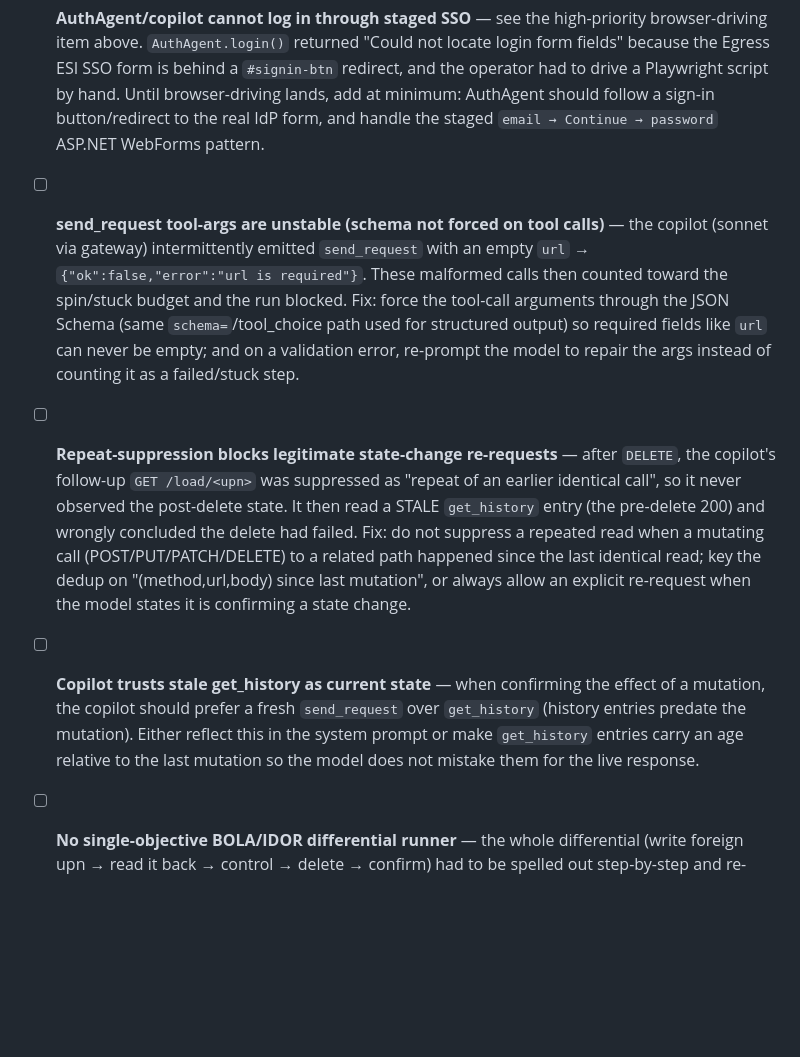
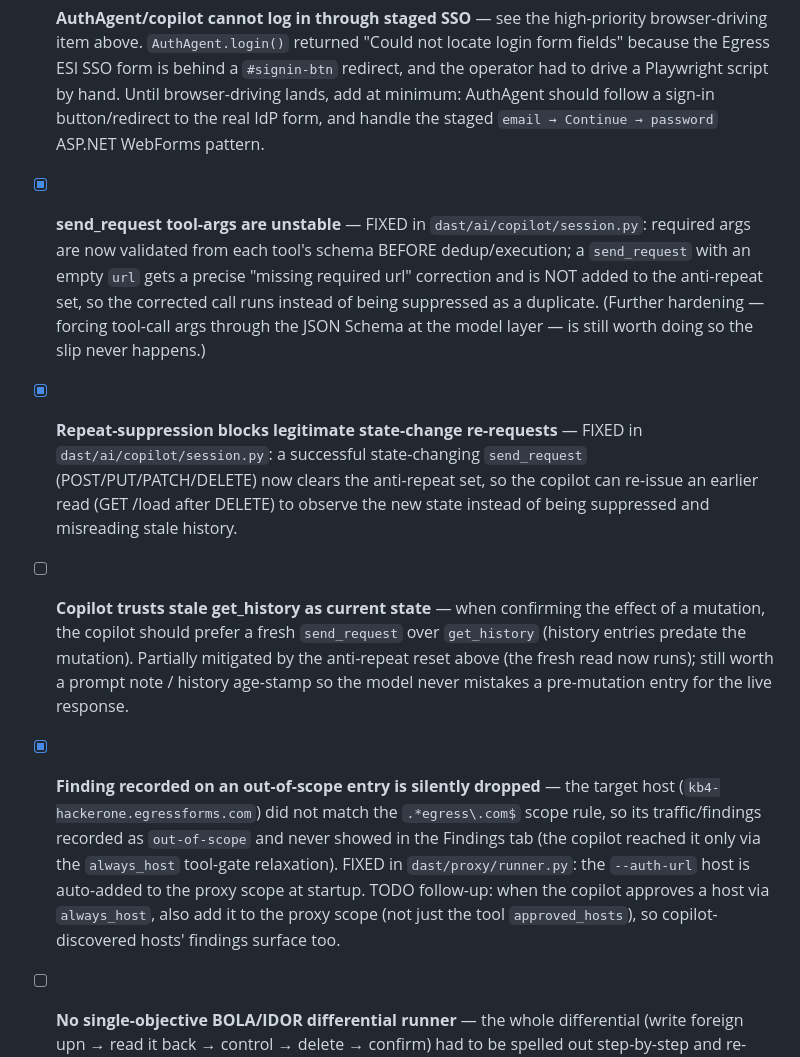
Before and after one commit to knowbe4/frieren-dast-ai, a Markdown page: TODO.md, the part around the change. GitHub-like rendering; blank space fills up the shorter version.

Commit message:
docs(todo): mark copilot arg-validation, anti-repeat, and scope fixes done
Co-Authored-By: Claude Opus 4.8 <noreply@anthropic.com>

```diff
--- a/TODO.md
+++ b/TODO.md
@@ -44,7 +44,8 @@ The copilot should be able to fully retest a HackerOne report autonomously witho
 Live run against `kb4-hackerone.egressforms.com`. The operator (this session) had to hand-hold every step; the copilot could not run it solo. The vuln itself reproduced CONFIRMED (foreign-write 200, foreign-read 200 exact value match, control 500, delete 200, post-delete 500). Concrete code gaps to fix so Frieren does this autonomously next time:
 
 - [ ] **AuthAgent/copilot cannot log in through staged SSO** — see the high-priority browser-driving item above. `AuthAgent.login()` returned "Could not locate login form fields" because the Egress ESI SSO form is behind a `#signin-btn` redirect, and the operator had to drive a Playwright script by hand. Until browser-driving lands, add at minimum: AuthAgent should follow a sign-in button/redirect to the real IdP form, and handle the staged `email → Continue → password` ASP.NET WebForms pattern.
-- [ ] **send_request tool-args are unstable (schema not forced on tool calls)** — the copilot (sonnet via gateway) intermittently emitted `send_request` with an empty `url` → `{"ok":false,"error":"url is required"}`. These malformed calls then counted toward the spin/stuck budget and the run blocked. Fix: force the tool-call arguments through the JSON Schema (same `schema=`/tool_choice path used for structured output) so required fields like `url` can never be empty; and on a validation error, re-prompt the model to repair the args instead of counting it as a failed/stuck step.
-- [ ] **Repeat-suppression blocks legitimate state-change re-requests** — after `DELETE`, the copilot's follow-up `GET /load/<upn>` was suppressed as "repeat of an earlier identical call", so it never observed the post-delete state. It then read a STALE `get_history` entry (the pre-delete 200) and wrongly concluded the delete had failed. Fix: do not suppress a repeated read when a mutating call (POST/PUT/PATCH/DELETE) to a related path happened since the last identical read; key the dedup on "(method,url,body) since last mutation", or always allow an explicit re-request when the model states it is confirming a state change.
-- [ ] **Copilot trusts stale get_history as current state** — when confirming the effect of a mutation, the copilot should prefer a fresh `send_request` over `get_history` (history entries predate the mutation). Either reflect this in the system prompt or make `get_history` entries carry an age relative to the last mutation so the model does not mistake them for the live response.
+- [x] **send_request tool-args are unstable** — FIXED in `dast/ai/copilot/session.py`: required args are now validated from each tool's schema BEFORE dedup/execution; a `send_request` with an empty `url` gets a precise "missing required url" correction and is NOT added to the anti-repeat set, so the corrected call runs instead of being suppressed as a duplicate. (Further hardening — forcing tool-call args through the JSON Schema at the model layer — is still worth doing so the slip never happens.)
+- [x] **Repeat-suppression blocks legitimate state-change re-requests** — FIXED in `dast/ai/copilot/session.py`: a successful state-changing `send_request` (POST/PUT/PATCH/DELETE) now clears the anti-repeat set, so the copilot can re-issue an earlier read (GET /load after DELETE) to observe the new state instead of being suppressed and misreading stale history.
+- [ ] **Copilot trusts stale get_history as current state** — when confirming the effect of a mutation, the copilot should prefer a fresh `send_request` over `get_history` (history entries predate the mutation). Partially mitigated by the anti-repeat reset above (the fresh read now runs); still worth a prompt note / history age-stamp so the model never mistakes a pre-mutation entry for the live response.
+- [x] **Finding recorded on an out-of-scope entry is silently dropped** — the target host (`kb4-hackerone.egressforms.com`) did not match the `.*egress\.com$` scope rule, so its traffic/findings recorded as `out-of-scope` and never showed in the Findings tab (the copilot reached it only via the `always_host` tool-gate relaxation). FIXED in `dast/proxy/runner.py`: the `--auth-url` host is auto-added to the proxy scope at startup. TODO follow-up: when the copilot approves a host via `always_host`, also add it to the proxy scope (not just the tool `approved_hosts`), so copilot-discovered hosts' findings surface too.
 - [ ] **No single-objective BOLA/IDOR differential runner** — the whole differential (write foreign upn → read it back → control → delete → confirm) had to be spelled out step-by-step and re-sent after each flub. A deterministic differential primitive (given a template request + an id/upn parameter, run write/read/control/delete and assert the value-match + control-500) would make BOLA retests one call and remove the LLM arg-building from the critical path.
```
